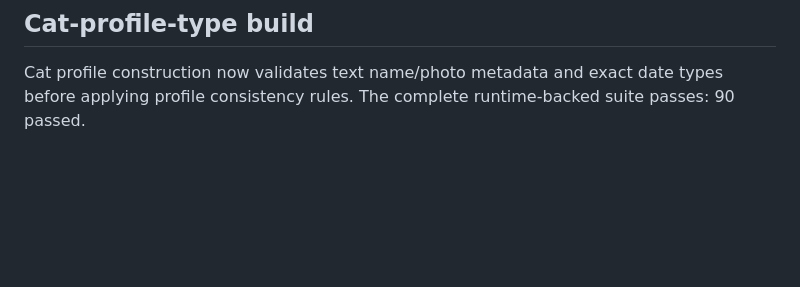
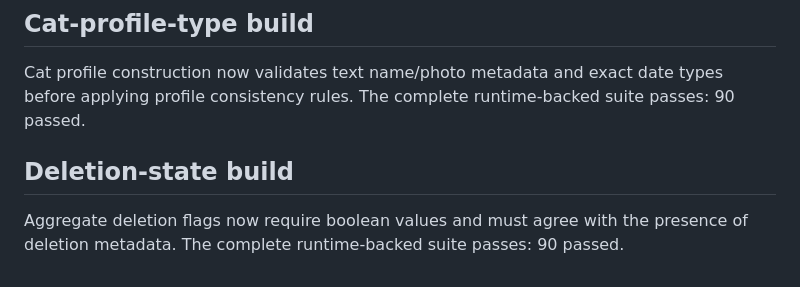
Before and after one commit to wastingnotime/cat-care, a Markdown page: runs/initial-responsibility-status/refinement_check.md, the part around the change. GitHub-like rendering; blank space fills up the shorter version.

Commit message:
build: verify deletion lifecycle metadata

```diff
--- a/runs/initial-responsibility-status/refinement_check.md
+++ b/runs/initial-responsibility-status/refinement_check.md
@@ -352,3 +352,9 @@ runtime-backed suite passes: 90 passed.
 Cat profile construction now validates text name/photo metadata and exact date
 types before applying profile consistency rules. The complete runtime-backed
 suite passes: 90 passed.
+
+## Deletion-state build
+
+Aggregate deletion flags now require boolean values and must agree with the
+presence of deletion metadata. The complete runtime-backed suite passes:
+90 passed.
```
